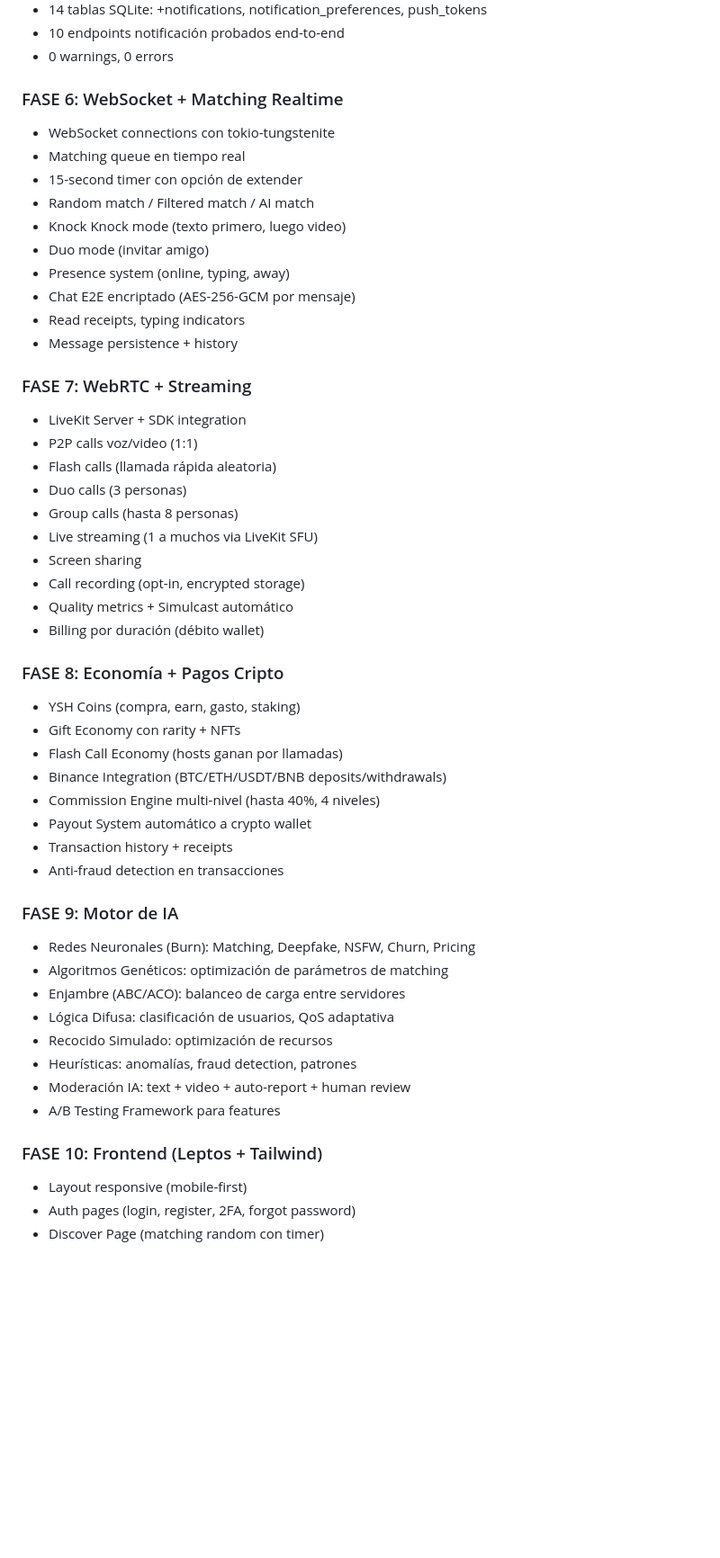
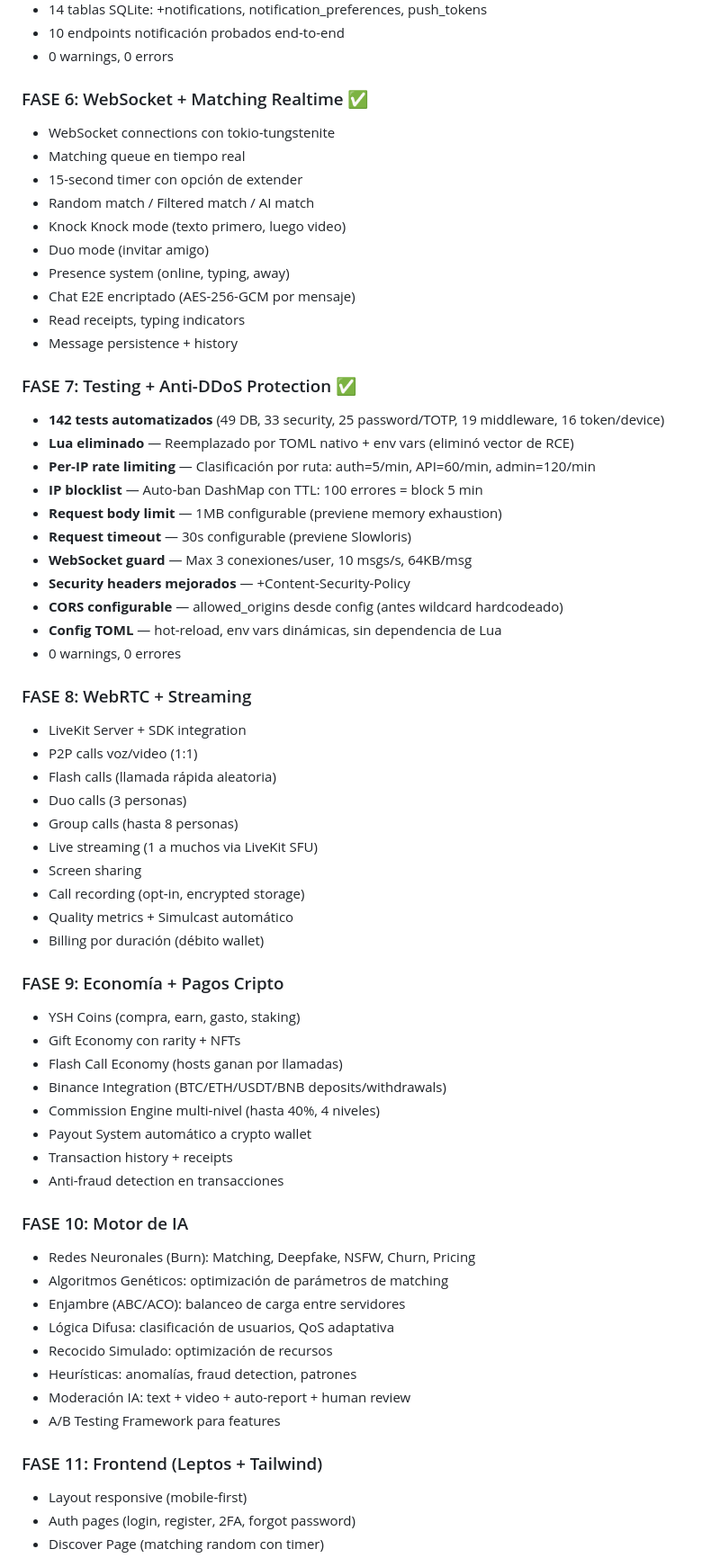
Before and after one commit to rooselvelt6/ysh, a Markdown page: README.md, the part around one of its changes. Shown at 90% size. GitHub-like rendering; blank space fills up the shorter version.

Commit message:
README: update Phase 7 achievements, renumber phases 8-16, add DDoS protection details

```diff
--- a/README.md
+++ b/README.md
@@ -339,7 +349,7 @@ Plataforma web 100% Rust: web-first, sin app stores, pagos cripto, IA avanzada y
 - 10 endpoints notificación probados end-to-end
 - 0 warnings, 0 errors
 
-### FASE 6: WebSocket + Matching Realtime
+### FASE 6: WebSocket + Matching Realtime ✅
 - WebSocket connections con tokio-tungstenite
 - Matching queue en tiempo real
 - 15-second timer con opción de extender
@@ -351,7 +361,20 @@ Plataforma web 100% Rust: web-first, sin app stores, pagos cripto, IA avanzada y
 - Read receipts, typing indicators
 - Message persistence + history
 
-### FASE 7: WebRTC + Streaming
+### FASE 7: Testing + Anti-DDoS Protection ✅
+- **142 tests automatizados** (49 DB, 33 security, 25 password/TOTP, 19 middleware, 16 token/device)
+- **Lua eliminado** — Reemplazado por TOML nativo + env vars (eliminó vector de RCE)
+- **Per-IP rate limiting** — Clasificación por ruta: auth=5/min, API=60/min, admin=120/min
+- **IP blocklist** — Auto-ban DashMap con TTL: 100 errores = block 5 min
+- **Request body limit** — 1MB configurable (previene memory exhaustion)
+- **Request timeout** — 30s configurable (previene Slowloris)
+- **WebSocket guard** — Max 3 conexiones/user, 10 msgs/s, 64KB/msg
+- **Security headers mejorados** — +Content-Security-Policy
+- **CORS configurable** — allowed_origins desde config (antes wildcard hardcodeado)
+- **Config TOML** — hot-reload, env vars dinámicas, sin dependencia de Lua
+- 0 warnings, 0 errores
+
+### FASE 8: WebRTC + Streaming
 - LiveKit Server + SDK integration
 - P2P calls voz/video (1:1)
 - Flash calls (llamada rápida aleatoria)
@@ -363,7 +386,7 @@ Plataforma web 100% Rust: web-first, sin app stores, pagos cripto, IA avanzada y
 - Quality metrics + Simulcast automático
 - Billing por duración (débito wallet)
 
-### FASE 8: Economía + Pagos Cripto
+### FASE 9: Economía + Pagos Cripto
 - YSH Coins (compra, earn, gasto, staking)
 - Gift Economy con rarity + NFTs
 - Flash Call Economy (hosts ganan por llamadas)
@@ -373,7 +396,7 @@ Plataforma web 100% Rust: web-first, sin app stores, pagos cripto, IA avanzada y
 - Transaction history + receipts
 - Anti-fraud detection en transacciones
 
-### FASE 9: Motor de IA
+### FASE 10: Motor de IA
 - Redes Neuronales (Burn): Matching, Deepfake, NSFW, Churn, Pricing
 - Algoritmos Genéticos: optimización de parámetros de matching
 - Enjambre (ABC/ACO): balanceo de carga entre servidores
@@ -383,7 +406,7 @@ Plataforma web 100% Rust: web-first, sin app stores, pagos cripto, IA avanzada y
 - Moderación IA: text + video + auto-report + human review
 - A/B Testing Framework para features
 
-### FASE 10: Frontend (Leptos + Tailwind)
+### FASE 11: Frontend (Leptos + Tailwind)
 - Layout responsive (mobile-first)
 - Auth pages (login, register, 2FA, forgot password)
 - Discover Page (matching random con timer)
```
Also changed, not shown: other parts of README.md (+30 -14 lines).
